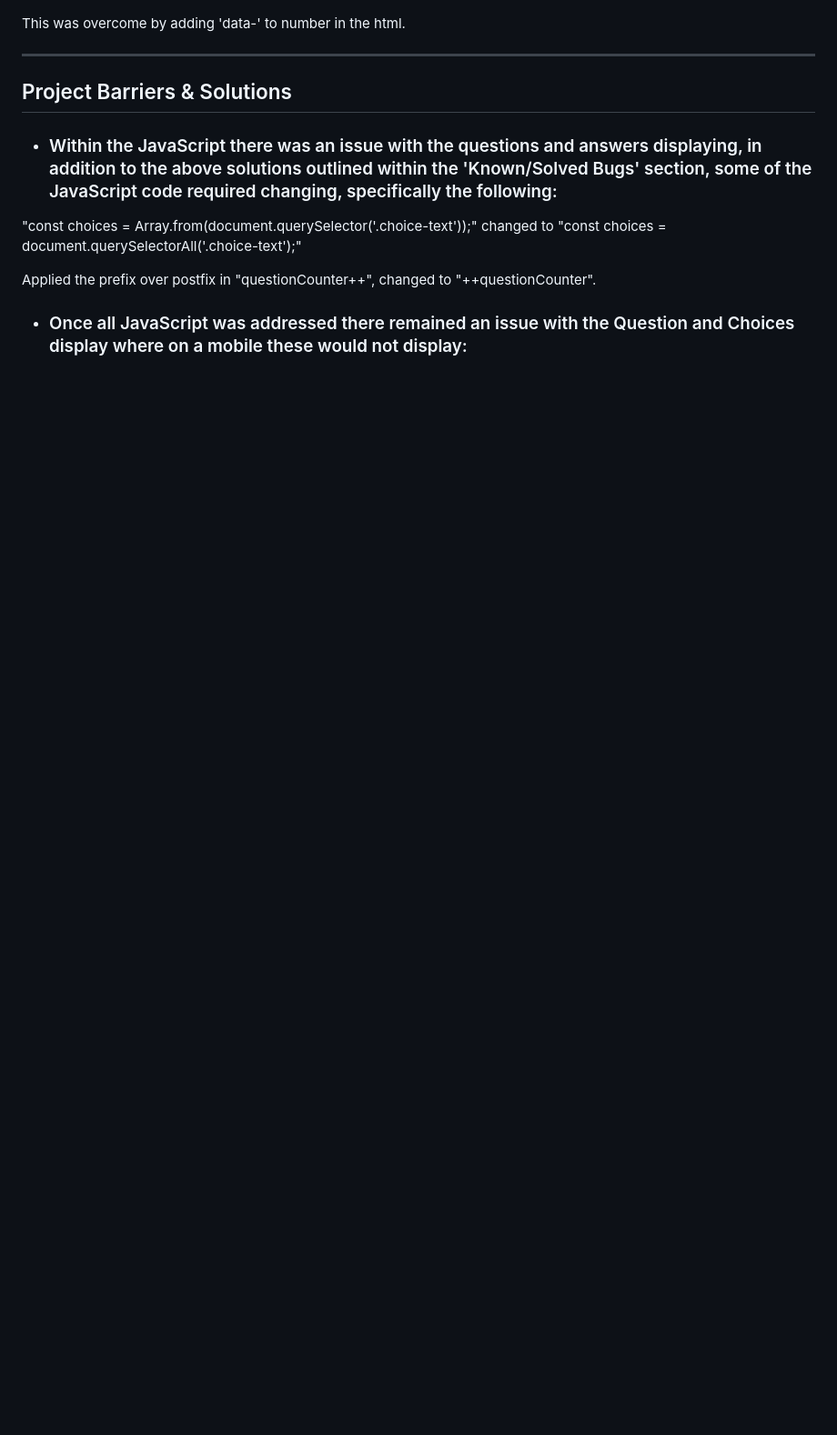
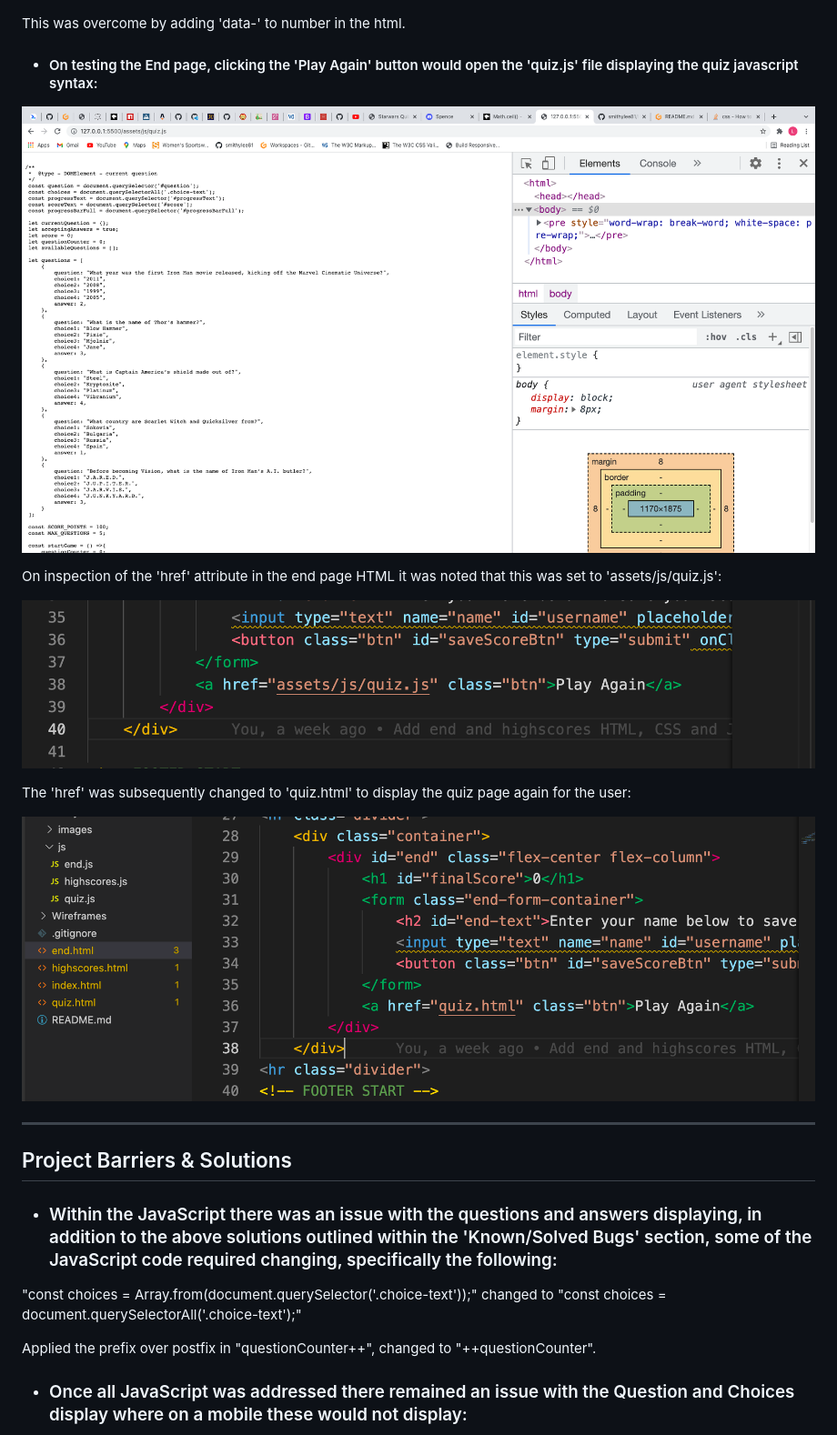
Before and after one commit to smithylee81/MARVELous-Quiz, a Markdown page: README.md, the part around the change. Shown: that part at 91% size. Drawn GitHub-style; pictures changed too: assets/images/EndPagePlayAgainFIX.png (added); blank space fills up the shorter version.

Commit message:
Update README.md with image of end page fix and explanation

```diff
--- a/README.md
+++ b/README.md
@@ -186,6 +186,18 @@ This was overcome by adding 'const' to the undefined properties highlighted and
 
 This was overcome by adding 'data-' to number in the html.
 
+- #### On testing the End page, clicking the 'Play Again' button would open the 'quiz.js' file displaying the quiz javascript syntax:
+
+![End Page Issue](assets/images/EndPagePlayAgainIssue.png "EndPagePlayAgainIssue")
+
+On inspection of the 'href' attribute in the end page HTML it was noted that this was set to 'assets/js/quiz.js':
+
+![End Page href](assets/images/EndPagePlayAgainHTML.png "EndPagePlayAgainHTML")
+
+The 'href' was subsequently changed to 'quiz.html' to display the quiz page again for the user:
+
+![End Page Fix](assets/images/EndPagePlayAgainFIX.png "EndPagePlayAgainFIX")
+
 ---
 
 ## Project Barriers & Solutions
```
